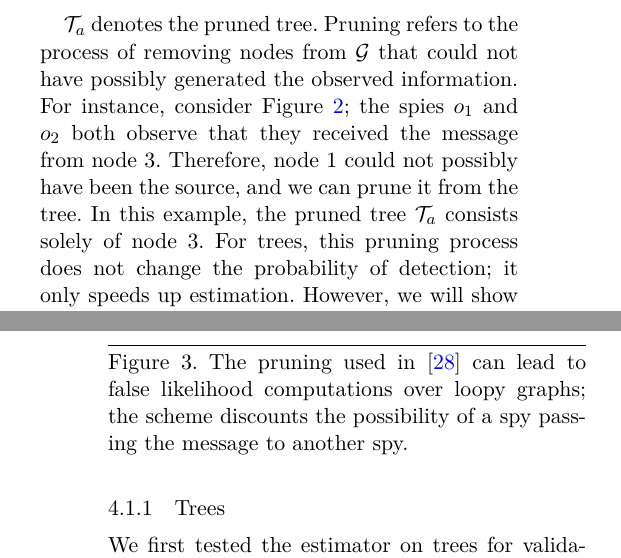
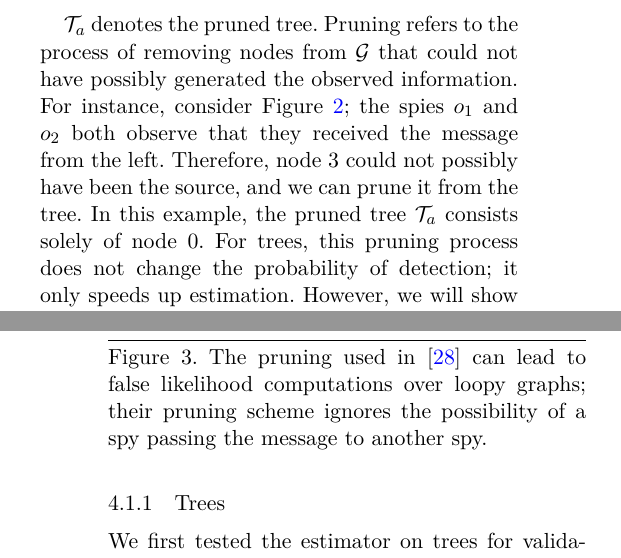
Before and after one commit to gfanti/anonymous-social-networks, a LaTeX paper (final_report/main.tex, which reads final_report/eval.tex, final_report/methodology.tex): two parts of the columns of pages 6 and 8 of 13, joined at a grey line, cut so that both start at the same text. Compiled offline with XeLaTeX; a missing font is replaced by an installed copy or a similar font.

Commit message:
corrected the explanations of the figures

```diff
--- a/final_report/eval.tex
+++ b/final_report/eval.tex
@@ -26,8 +26,8 @@ On a tree, this pruning procedure corresponds to only using timestamps from the
 However, on a loopy graph, this approach discards viable message paths, thereby placing undue weight paths that might otherwise have a very low likelihood. For example, consider the graph in Figure \ref{fig:pruning2}. Even though the most likely path for the message is $0\rightarrow o_1\rightarrow 3 \rightarrow o_2$, pruning removes the edge between $o_1$ and node $3$, so the estimator acts as if the message traversed the path $0\rightarrow 4\rightarrow 5 \rightarrow 6 \rightarrow 7 \rightarrow 3 \rightarrow o_2$---a path with comparatively low likelihood. Although this pruning approach is not strictly correct, we will demonstrate that it performs well in practice. Indeed, our simulation results suggest that the high accuracy levels reported in \cite{pinto} over general graphs are in large part due to pruning.
 \begin{figure}[h]
 \centering
-\includegraphics{figures/pruning2}
-\caption{The pruning used in \cite{pinto} can lead to false likelihood computations over loopy graphs; the scheme discounts the possibility of a spy passing the message to another spy.
+\includegraphics[width=3in]{figures/pruning2}
+\caption{The pruning used in \cite{pinto} can lead to false likelihood computations over loopy graphs; their pruning scheme ignores the possibility of a spy passing the message to another spy.
 %Delays $\theta_{ij}$ are modeled as Gaussians $\mathcal N(2,0.5)$, and spreading was run for 8 time units.
 }
 \label{fig:pruning2}
--- a/final_report/methodology.tex
+++ b/final_report/methodology.tex
@@ -61,12 +61,12 @@ The authors use these terms to construct a source estimator for general trees:
 \hat{s} = \arg\max_{s \in \mathcal T_{a}} \dfrac{\exp(-\frac{1}{2} (\boldsymbol{d} - \boldsymbol{\mu}_{s})^{T} \boldsymbol{\Lambda}_s^{-1} (\boldsymbol{d} - \boldsymbol{\mu}_s) }{|\boldsymbol{\Lambda}_s|^{1/2}}.
 \end{equation}
 
-$\mathcal T_a$ denotes the \emph{pruned} tree. Pruning refers to the process of removing nodes from $\mathcal G$ that could not have possibly generated the observed information. For instance, consider Figure \ref{fig:pruning}; the spies $o_1$ and $o_2$ both observe that they received the message from node 3. Therefore, node 1 could not possibly have been the source, and we can prune it from the tree. In this example, the pruned tree $\mathcal T_a$ consists solely of node 3. For trees, this pruning process does not change the probability of detection; it only speeds up estimation. However, we will show later that for loopy graphs, pruning significantly increases the probability of detection. In scenarios where direction information is not available (as in our application), we cannot prune, and therefore have lower detection accuracy.
+$\mathcal T_a$ denotes the \emph{pruned} tree. Pruning refers to the process of removing nodes from $\mathcal G$ that could not have possibly generated the observed information. For instance, consider Figure \ref{fig:pruning}; the spies $o_1$ and $o_2$ both observe that they received the message from the left. Therefore, node 3 could not possibly have been the source, and we can prune it from the tree. In this example, the pruned tree $\mathcal T_a$ consists solely of node 0. For trees, this pruning process does not change the probability of detection; it only speeds up estimation. However, we will show later that for loopy graphs, pruning significantly increases the probability of detection. In scenarios where direction information is not available (as in our application), we cannot prune, and therefore have lower detection accuracy.
 
 \begin{figure}[h]
 \centering
 \includegraphics[width = 3.2in]{figures/pruning}
-\caption{Directionality information enables the adversary to remove nodes that could not have generated the spies' observations. In this example, the pruned tree $\mathcal T_a$ consists only of node 3.}
+\caption{Directionality information enables the adversary to remove nodes that could not have generated the spies' observations. In this example, the pruned tree $\mathcal T_a$ consists only of node 0.}
 \label{fig:pruning}
 %\vspace*{-0.4in}
 \end{figure}
```
